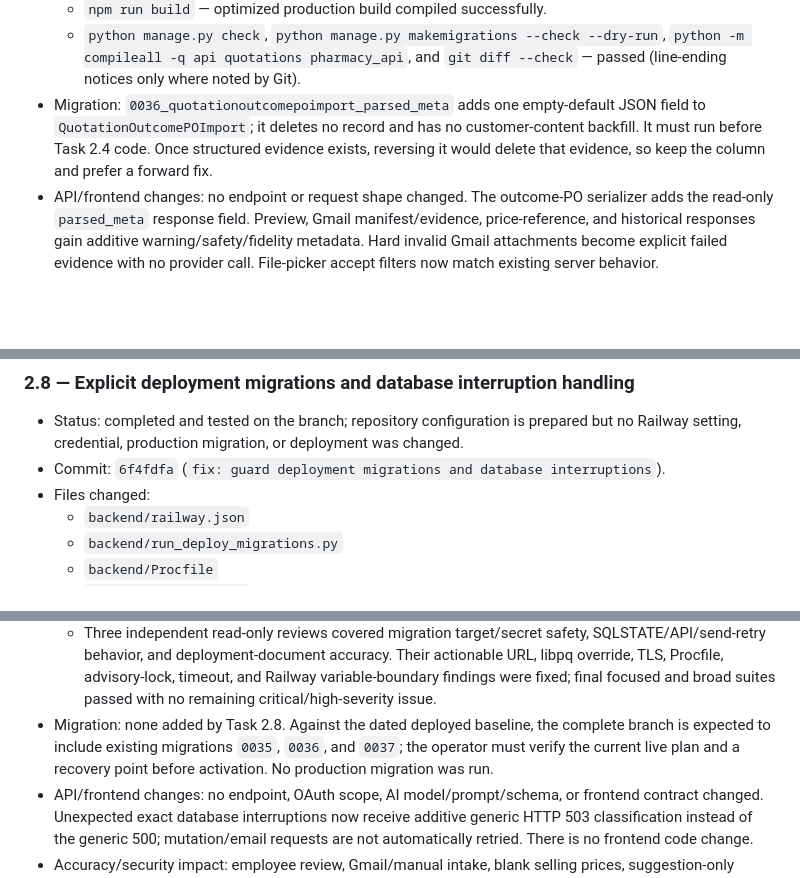
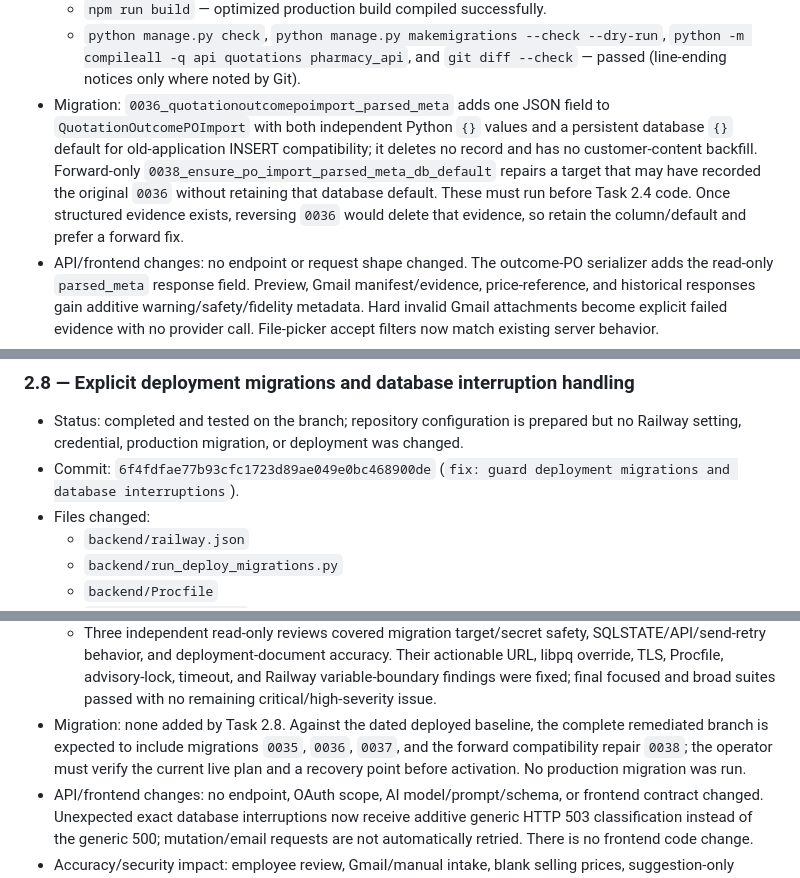
Before and after one commit to sihaaan/al-ameen-pharmacy, a Markdown page: TECHNICAL_HARDENING_PROGRESS.md, 3 parts joined by grey strips. Drawn GitHub-style; blank space fills up the shorter version.

Commit message:
docs: reconcile technical hardening commits

```diff
--- a/TECHNICAL_HARDENING_PROGRESS.md
+++ b/TECHNICAL_HARDENING_PROGRESS.md
@@ -1017,11 +1049,15 @@
   - `python manage.py check`, `python manage.py makemigrations --check --dry-run`,
     `python -m compileall -q api quotations pharmacy_api`, and
     `git diff --check` — passed (line-ending notices only where noted by Git).
-- Migration: `0036_quotationoutcomepoimport_parsed_meta` adds one
-  empty-default JSON field to `QuotationOutcomePOImport`; it deletes no record
-  and has no customer-content backfill. It must run before Task 2.4 code. Once
-  structured evidence exists, reversing it would delete that evidence, so keep
-  the column and prefer a forward fix.
+- Migration: `0036_quotationoutcomepoimport_parsed_meta` adds one JSON field to
+  `QuotationOutcomePOImport` with both independent Python `{}` values and a
+  persistent database `{}` default for old-application INSERT compatibility;
+  it deletes no record and has no customer-content backfill. Forward-only
+  `0038_ensure_po_import_parsed_meta_db_default` repairs a target that may have
+  recorded the original `0036` without retaining that database default. These
+  must run before Task 2.4 code. Once structured evidence exists, reversing
+  `0036` would delete that evidence, so retain the column/default and prefer a
+  forward fix.
 - API/frontend changes: no endpoint or request shape changed. The outcome-PO
   serializer adds the read-only `parsed_meta` response field. Preview, Gmail
   manifest/evidence, price-reference, and historical responses gain additive
@@ -1416,8 +1455,8 @@
 - Status: completed and tested on the branch; repository configuration is
   prepared but no Railway setting, credential, production migration, or
   deployment was changed.
-- Commit: `6f4fdfa` (`fix: guard deployment migrations and database
-  interruptions`).
+- Commit: `6f4fdfae77b93cfc1723d89ae049e0bc468900de`
+  (`fix: guard deployment migrations and database interruptions`).
 - Files changed:
   - `backend/railway.json`
   - `backend/run_deploy_migrations.py`
@@ -1502,9 +1541,10 @@
     Railway variable-boundary findings were fixed; final focused and broad
     suites passed with no remaining critical/high-severity issue.
 - Migration: none added by Task 2.8. Against the dated deployed baseline, the
-  complete branch is expected to include existing migrations `0035`, `0036`,
-  and `0037`; the operator must verify the current live plan and a recovery
-  point before activation. No production migration was run.
+  complete remediated branch is expected to include migrations `0035`, `0036`,
+  `0037`, and the forward compatibility repair `0038`; the operator must verify
+  the current live plan and a recovery point before activation. No production
+  migration was run.
 - API/frontend changes: no endpoint, OAuth scope, AI model/prompt/schema, or
   frontend contract changed. Unexpected exact database interruptions now
   receive additive generic HTTP 503 classification instead of the generic 500;
```
Also changed, not shown: other parts of TECHNICAL_HARDENING_PROGRESS.md (+42 -7 lines).
